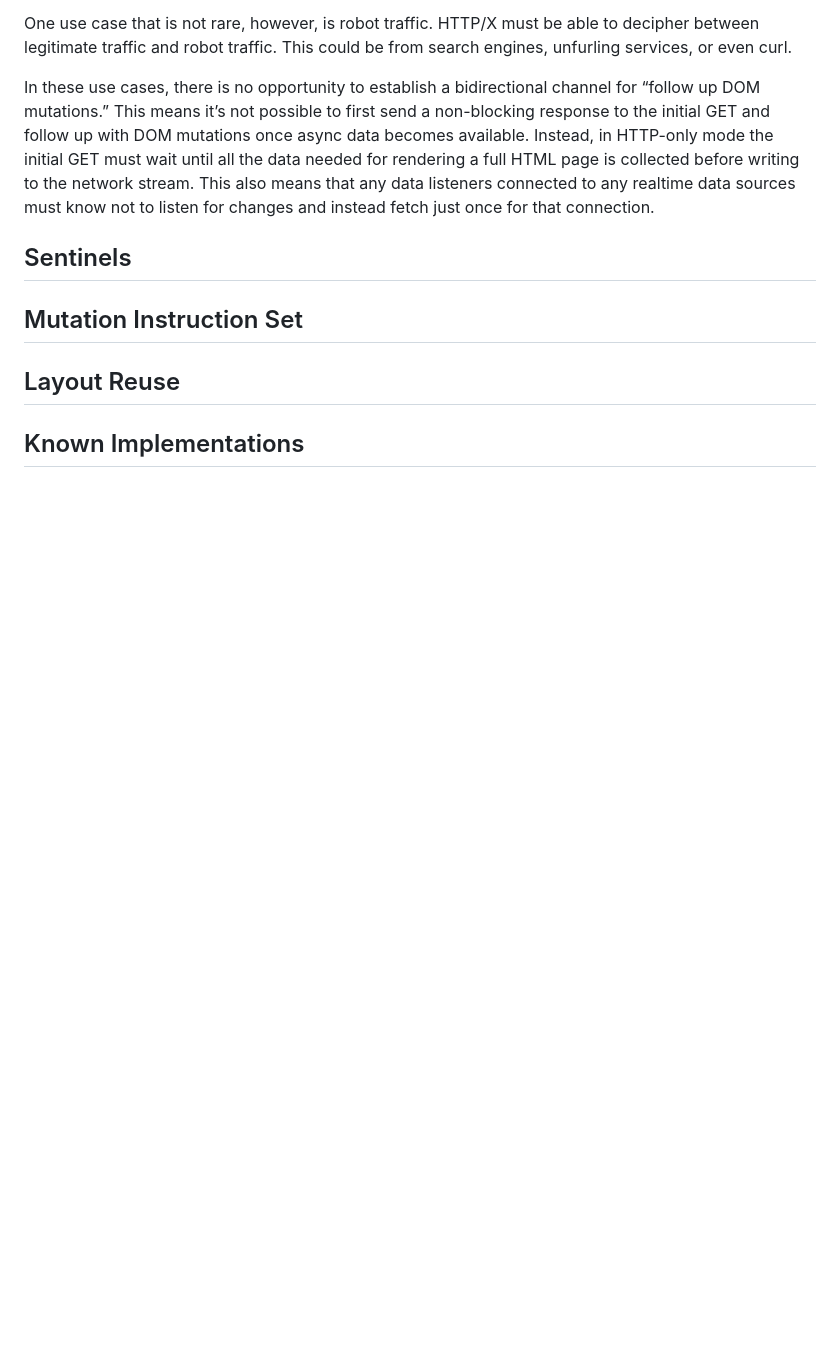
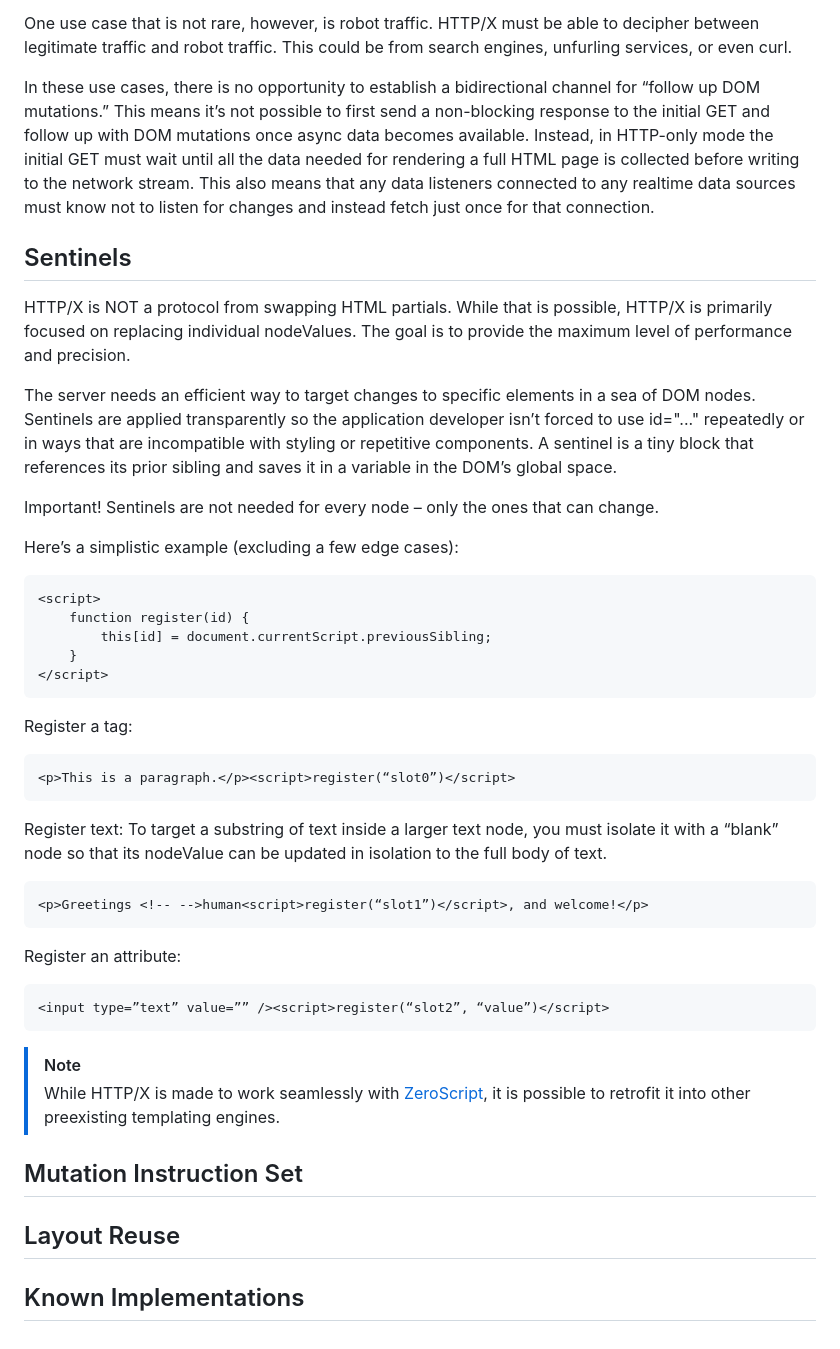
Before and after one commit to schmylan/httpx, a Markdown page: README.md, the part around the change. Drawn GitHub-style; blank space fills up the shorter version.

````diff
--- a/README.md
+++ b/README.md
@@ -81,6 +81,46 @@ In these use cases, there is no opportunity to establish a bidirectional channel
 
 ## Sentinels
 
+HTTP/X is NOT a protocol from swapping HTML partials.  While that is possible, HTTP/X is primarily focused on replacing individual nodeValues.  The goal is to provide the maximum level of performance and precision.
+
+The server needs an efficient way to target changes to specific elements in a sea of DOM nodes.  Sentinels are applied transparently so the application developer isn’t forced to use id="..." repeatedly or in ways that are incompatible with styling or repetitive components.  A sentinel is a tiny <script> block that references its prior sibling and saves it in a variable in the DOM’s global space.
+
+Important!
+Sentinels are not needed for every node – only the ones that can change.
+
+Here’s a simplistic example (excluding a few edge cases):
+
+```html
+<script>
+    function register(id) {
+        this[id] = document.currentScript.previousSibling;
+    }
+</script>
+```
+
+
+Register a tag:
+
+```html
+<p>This is a paragraph.</p><script>register(“slot0”)</script>
+```
+
+Register text:
+To target a substring of text inside a larger text node, you must isolate it with a “blank” node so that its nodeValue can be updated in isolation to the full body of text.
+
+```html
+<p>Greetings <!-- -->human<script>register(“slot1”)</script>, and welcome!</p>
+```
+
+Register an attribute:
+
+```html
+<input type=”text” value=”” /><script>register(“slot2”, “value”)</script>
+```
+
+> [!Note]
+> While HTTP/X is made to work seamlessly with [ZeroScript](https://zeroscript.org), it is possible to retrofit it into other preexisting templating engines.
+
 ## Mutation Instruction Set
 
 ## Layout Reuse
````
